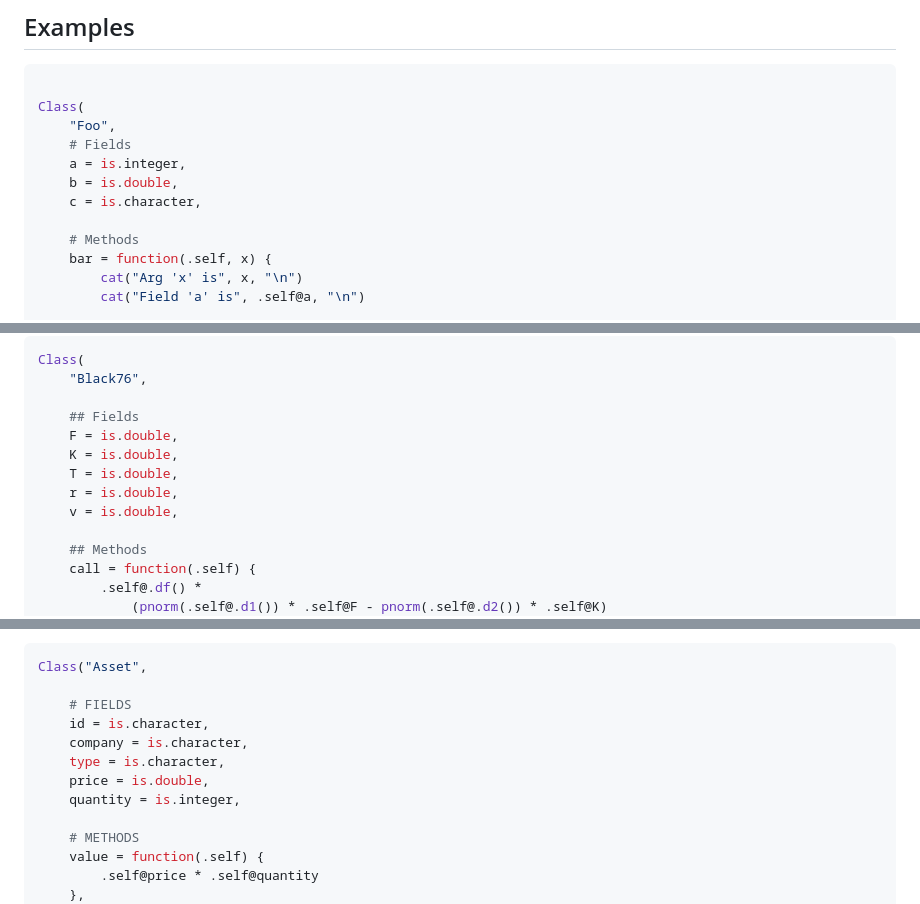
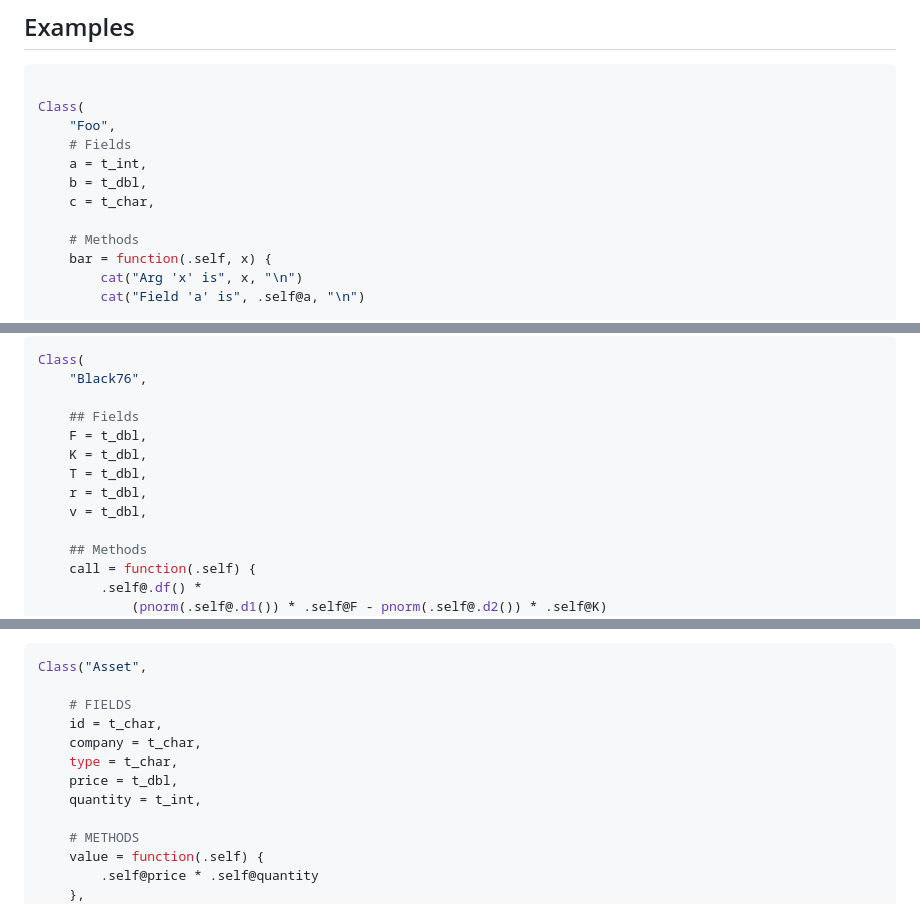
Before and after one commit to avhz/RS, a Markdown page: README.md, 3 parts joined by grey strips. Rendered like a GitHub page.

Commit message:
docs: update README

```diff
--- a/README.md
+++ b/README.md
@@ -23,9 +23,9 @@ renv::install("avhz/RS")
 Class(
     "Foo",
     # Fields
-    a = is.integer,
-    b = is.double,
-    c = is.character,
+    a = t_int,
+    b = t_dbl,
+    c = t_char,
 
     # Methods
     bar = function(.self, x) {
@@ -83,11 +83,11 @@ Class(
     "Black76",
 
     ## Fields
-    F = is.double,
-    K = is.double,
-    T = is.double,
-    r = is.double,
-    v = is.double,
+    F = t_dbl,
+    K = t_dbl,
+    T = t_dbl,
+    r = t_dbl,
+    v = t_dbl,
 
     ## Methods
     call = function(.self) {
@@ -123,11 +123,11 @@ Or create from a `data.frame`:
 Class("Asset",
 
     # FIELDS
-    id = is.character,
-    company = is.character,
-    type = is.character,
-    price = is.double,
-    quantity = is.integer,
+    id = t_char,
+    company = t_char,
+    type = t_char,
+    price = t_dbl,
+    quantity = t_int,
 
     # METHODS
     value = function(.self) {
```
